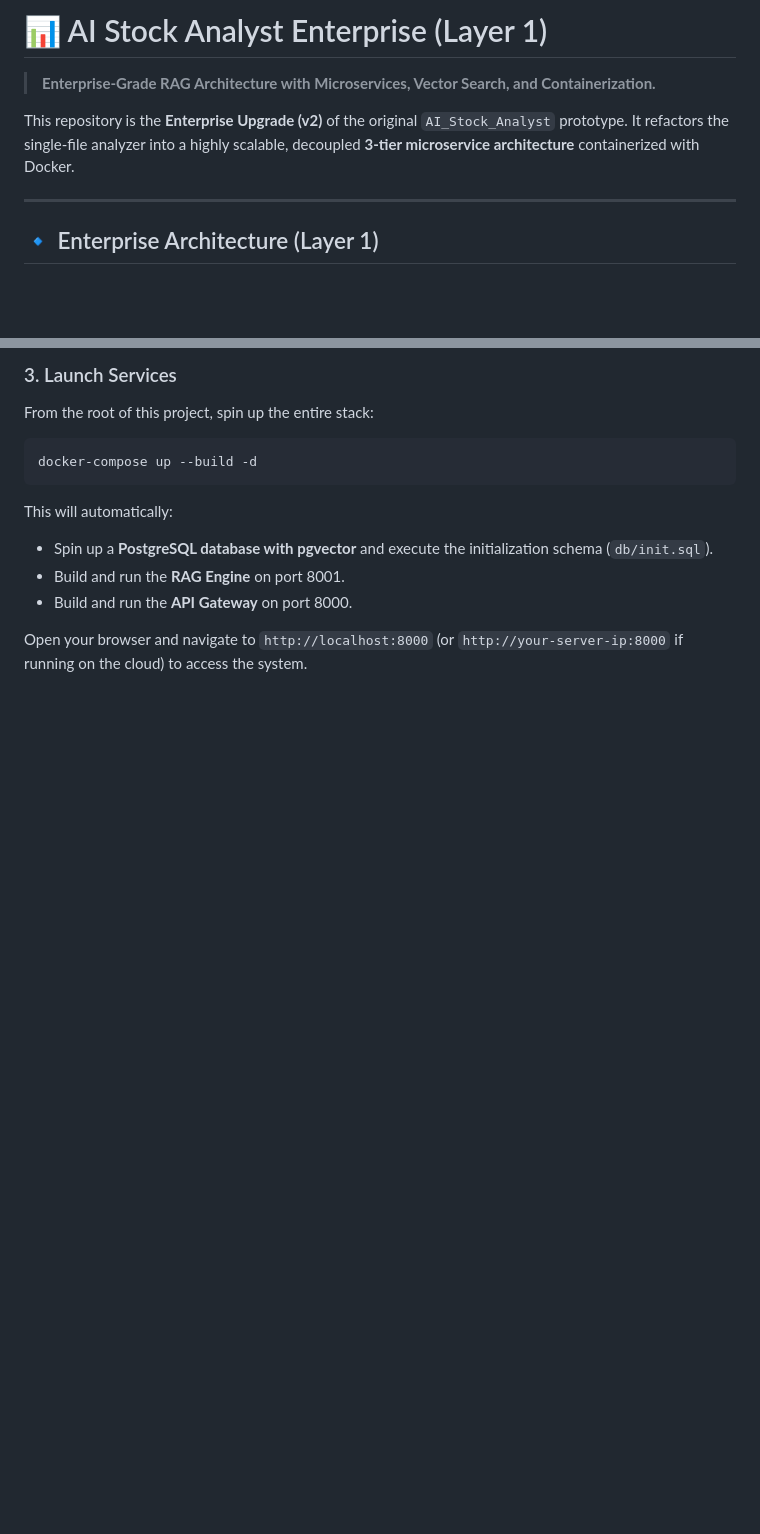
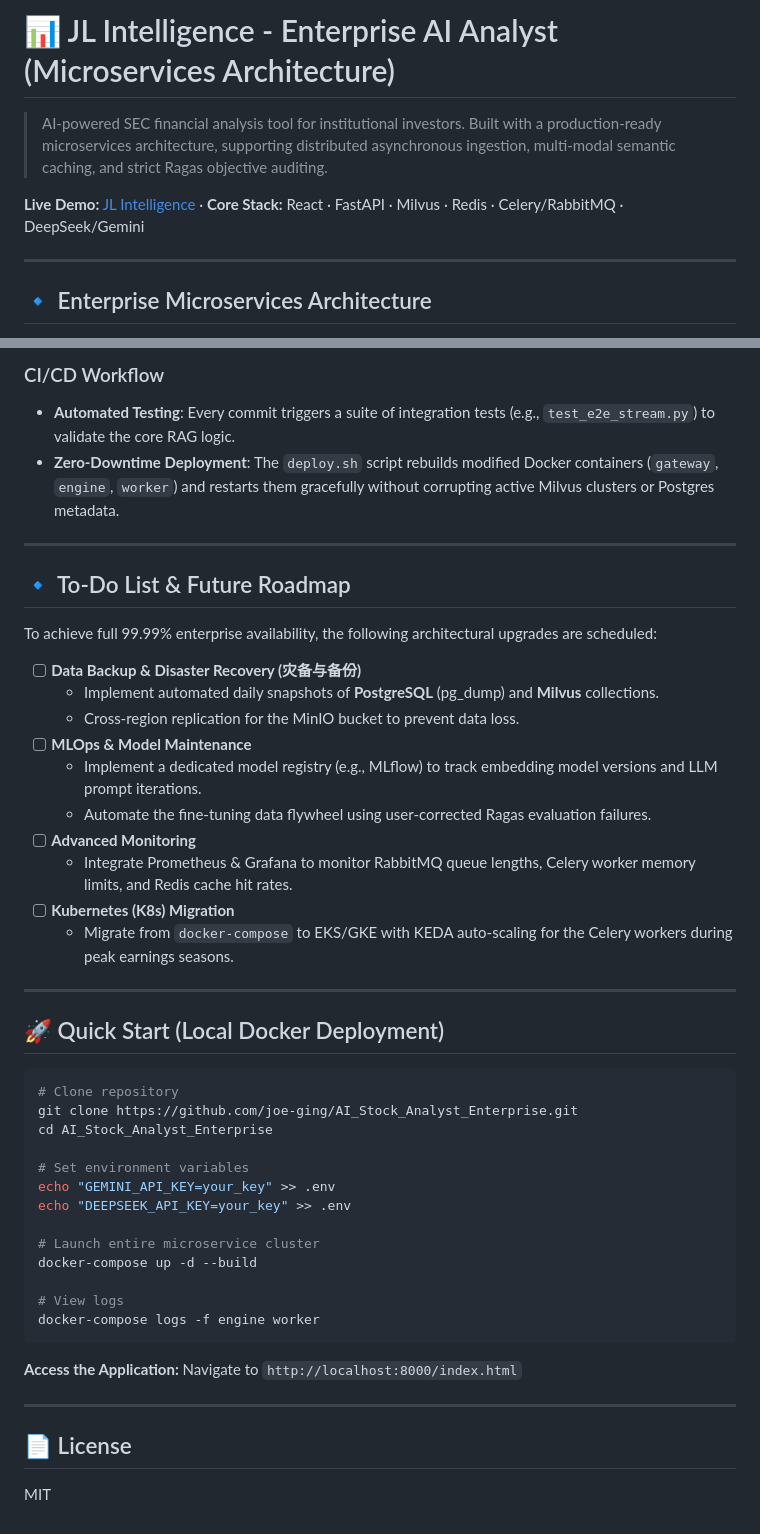
Before and after one commit to joe-ging/AI_Stock_Analyst_Enterprise, a Markdown page: README.md, 2 parts joined by grey strips. Rendered like a GitHub page; blank space fills up the shorter version.

Commit message:
docs: Rewrite README with SA presentation diagrams and architecture

````diff
--- a/README.md
+++ b/README.md
@@ -1,10 +1,10 @@
-# 📊 AI Stock Analyst Enterprise (Layer 1)
+# 📊 JL Intelligence - Enterprise AI Analyst (Microservices Architecture)
 
-> **Enterprise-Grade RAG Architecture with Microservices, Vector Search, and Containerization.**
+> AI-powered SEC financial analysis tool for institutional investors. Built with a production-ready microservices architecture, supporting distributed asynchronous ingestion, multi-modal semantic caching, and strict Ragas objective auditing.
 
-This repository is the **Enterprise Upgrade (v2)** of the original `AI_Stock_Analyst` prototype. It refactors the single-file analyzer into a highly scalable, decoupled **3-tier microservice architecture** containerized with Docker.
+**Live Demo:** [JL Intelligence](https://jl-intelligence.netlify.app/) · **Core Stack:** React · FastAPI · Milvus · Redis · Celery/RabbitMQ · DeepSeek/Gemini
 
 ---
 
-## 🔹 Enterprise Architecture (Layer 1)
+## 🔹 Enterprise Microservices Architecture
 
@@ -58,14 +89,50 @@ export GEMINI_API_KEY="your-api-key-here"
 ```
 
-### 3. Launch Services
-From the root of this project, spin up the entire stack:
+### CI/CD Workflow
+- **Automated Testing**: Every commit triggers a suite of integration tests (e.g., `test_e2e_stream.py`) to validate the core RAG logic.
+- **Zero-Downtime Deployment**: The `deploy.sh` script rebuilds modified Docker containers (`gateway`, `engine`, `worker`) and restarts them gracefully without corrupting active Milvus clusters or Postgres metadata.
+
+---
+
+## 🔹 To-Do List & Future Roadmap
+
+To achieve full 99.99% enterprise availability, the following architectural upgrades are scheduled:
+
+- [ ] **Data Backup & Disaster Recovery (灾备与备份)**
+  - Implement automated daily snapshots of **PostgreSQL** (pg_dump) and **Milvus** collections.
+  - Cross-region replication for the MinIO bucket to prevent data loss.
+- [ ] **MLOps & Model Maintenance**
+  - Implement a dedicated model registry (e.g., MLflow) to track embedding model versions and LLM prompt iterations.
+  - Automate the fine-tuning data flywheel using user-corrected Ragas evaluation failures.
+- [ ] **Advanced Monitoring**
+  - Integrate Prometheus & Grafana to monitor RabbitMQ queue lengths, Celery worker memory limits, and Redis cache hit rates.
+- [ ] **Kubernetes (K8s) Migration**
+  - Migrate from `docker-compose` to EKS/GKE with KEDA auto-scaling for the Celery workers during peak earnings seasons.
+
+---
+
+## 🚀 Quick Start (Local Docker Deployment)
+
 ```bash
-docker-compose up --build -d
+# Clone repository
+git clone https://github.com/joe-ging/AI_Stock_Analyst_Enterprise.git
+cd AI_Stock_Analyst_Enterprise
+
+# Set environment variables
+echo "GEMINI_API_KEY=your_key" >> .env
+echo "DEEPSEEK_API_KEY=your_key" >> .env
+
+# Launch entire microservice cluster
+docker-compose up -d --build
+
+# View logs
+docker-compose logs -f engine worker
 ```
 
-This will automatically:
-*   Spin up a **PostgreSQL database with pgvector** and execute the initialization schema (`db/init.sql`).
-*   Build and run the **RAG Engine** on port 8001.
-*   Build and run the **API Gateway** on port 8000.
+**Access the Application:** Navigate to `http://localhost:8000/index.html`
 
-Open your browser and navigate to `http://localhost:8000` (or `http://your-server-ip:8000` if running on the cloud) to access the system.
+---
+
+## 📄 License
+
+MIT
````
Also changed, not shown: other parts of README.md (+71 -40 lines).
